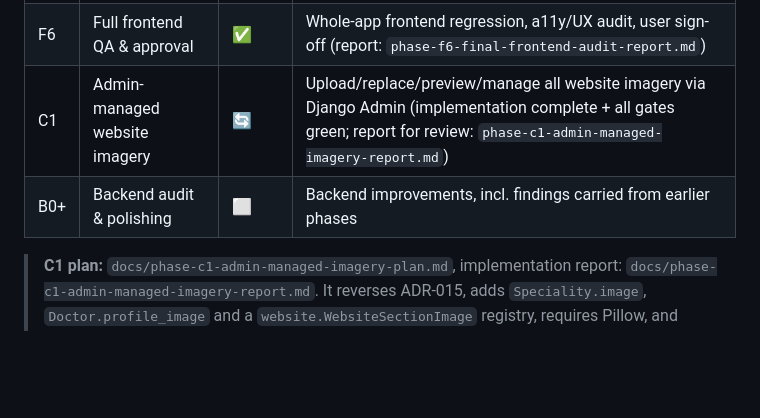
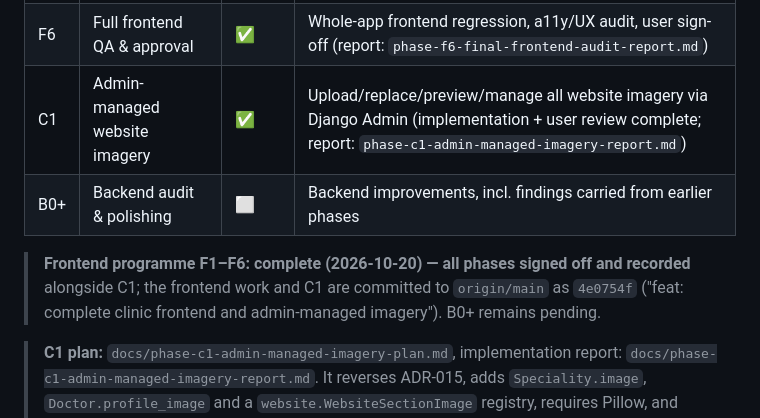
Before and after one commit to ramprasad28-hue/Care_Clinic, a Markdown page: docs/implementation-roadmap.md, the part around the change. Drawn GitHub-style; blank space fills up the shorter version.

```diff
--- a/docs/implementation-roadmap.md
+++ b/docs/implementation-roadmap.md
@@ -34,8 +34,13 @@ Each phase lists objective, tasks, deliverables, dependencies, and completion cr
 |---|---|---|---|
 | F5 | Dashboards | ✅ | Visual redesign of the four role dashboards (report: `phase-f5-dashboards-frontend-report.md`) |
 | F6 | Full frontend QA & approval | ✅ | Whole-app frontend regression, a11y/UX audit, user sign-off (report: `phase-f6-final-frontend-audit-report.md`) |
-| C1 | Admin-managed website imagery | 🔄 | Upload/replace/preview/manage all website imagery via Django Admin (implementation complete + all gates green; report for review: `phase-c1-admin-managed-imagery-report.md`) |
+| C1 | Admin-managed website imagery | ✅ | Upload/replace/preview/manage all website imagery via Django Admin (implementation + user review complete; report: `phase-c1-admin-managed-imagery-report.md`) |
 | B0+ | Backend audit & polishing | ⬜ | Backend improvements, incl. findings carried from earlier phases |
+
+> **Frontend programme F1–F6: complete (2026-10-20) — all phases signed off and
+> recorded** alongside C1; the frontend work and C1 are committed to
+> `origin/main` as `4e0754f` ("feat: complete clinic frontend and
+> admin-managed imagery"). B0+ remains pending.
 
 > **C1 plan:** `docs/phase-c1-admin-managed-imagery-plan.md`, implementation report:
 > `docs/phase-c1-admin-managed-imagery-report.md`. It reverses ADR-015, adds
```
Also changed, not shown: docs/phase-c1-admin-managed-imagery-report.md (+7 -3 lines), docs/phase-f6-final-frontend-audit-report.md (+8 -1 lines).
